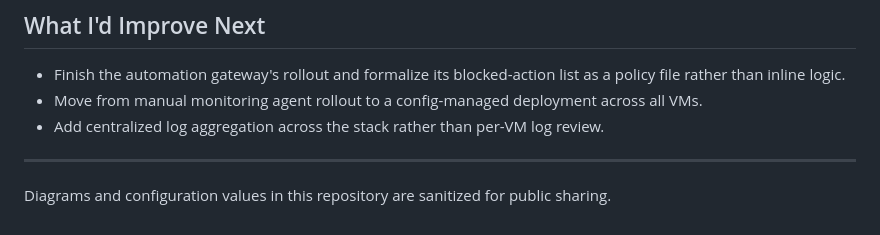
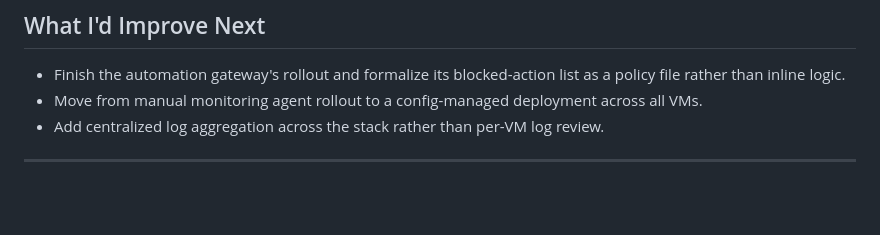
Before and after one commit to ndlelazamah/ai-infrastructure-architecture, a Markdown page: README.md, the part around the change. Rendered like a GitHub page; blank space fills up the shorter version.

```diff
--- a/README.md
+++ b/README.md
@@ -43,4 +43,3 @@ The business needed one platform to handle three very different workloads — cl
 - Add centralized log aggregation across the stack rather than per-VM log review.
 
 ---
-Diagrams and configuration values in this repository are sanitized for public sharing.
```
